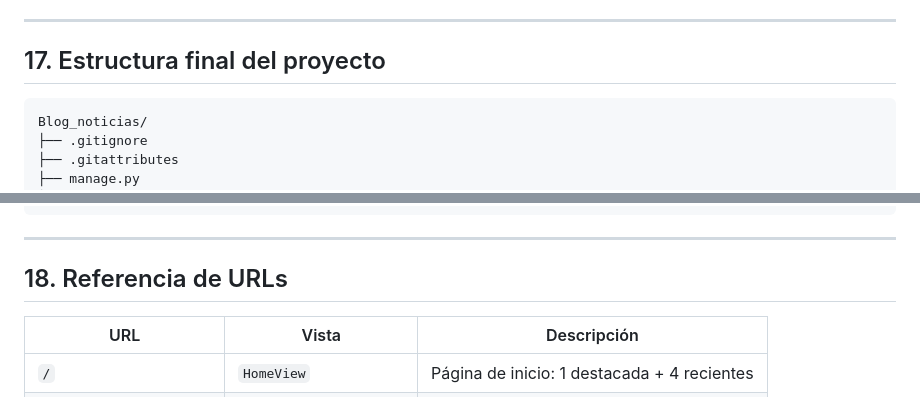
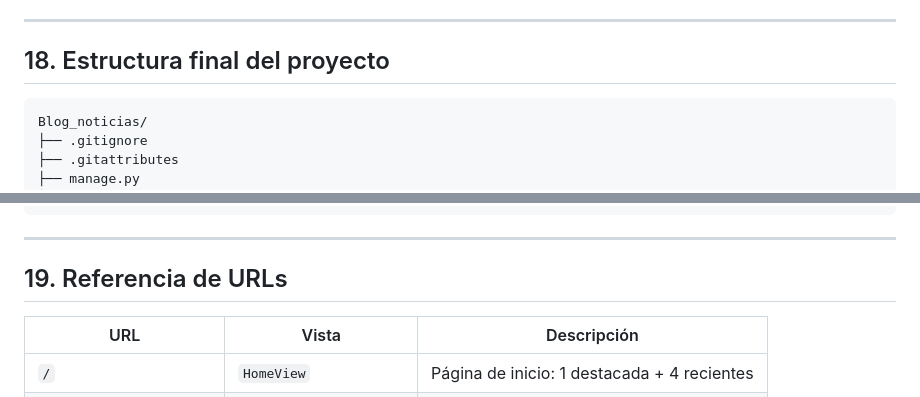
Before and after one commit to Adlazz/Blog_noticias, a Markdown page: README.md, 2 parts joined by grey strips. Rendered like a GitHub page.

````diff
--- a/README.md
+++ b/README.md
@@ -873,7 +974,7 @@ Para detenerlo: `Ctrl + C`
 
 ---
 
-## 17. Estructura final del proyecto
+## 18. Estructura final del proyecto
 
 ```
 Blog_noticias/
@@ -916,7 +1017,7 @@ Blog_noticias/
 
 ---
 
-## 18. Referencia de URLs
+## 19. Referencia de URLs
 
 | URL | Vista | Descripción |
 |---|---|---|
````
Also changed, not shown: other parts of README.md (+105 -4 lines).
